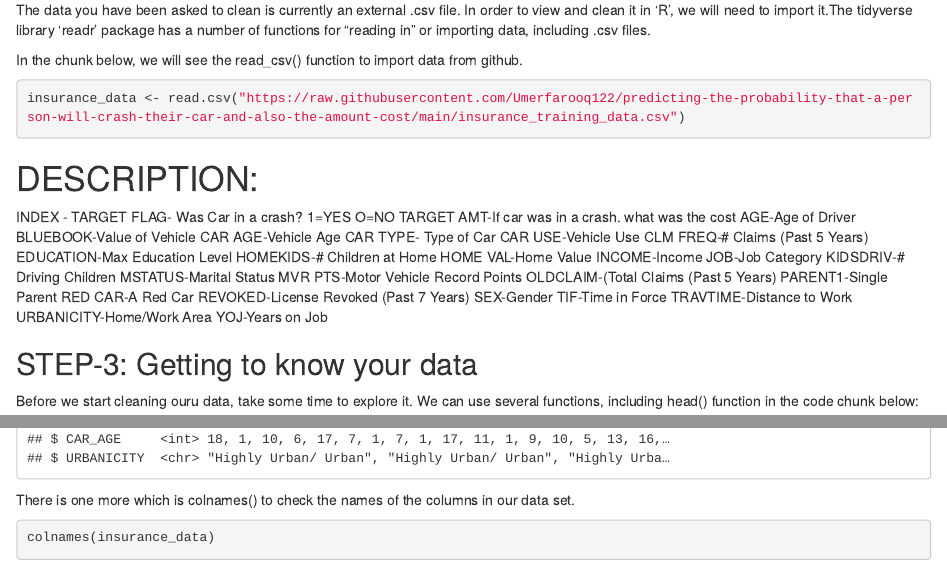
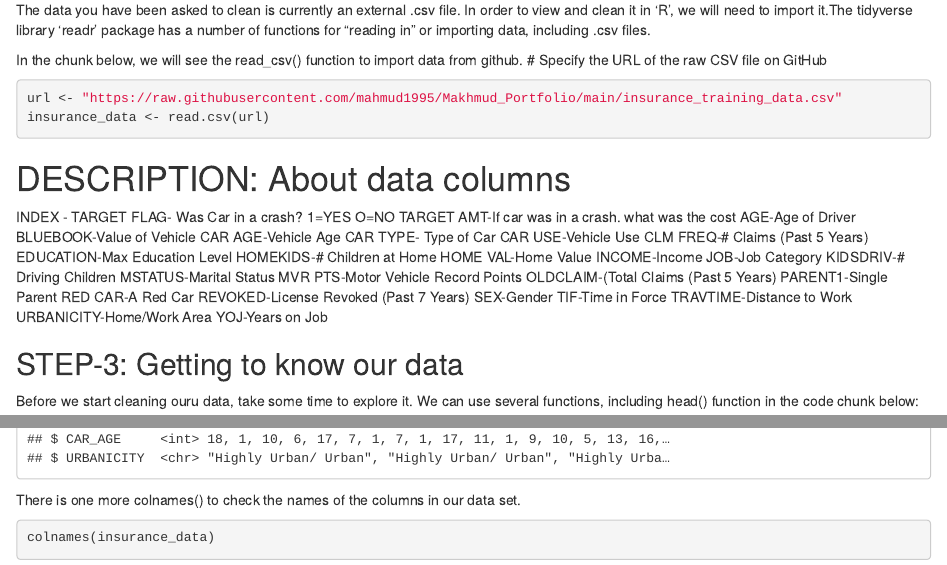
Before and after one commit to mahmud1995/Data_Cleaning_with_Car_Crash_Data-23_12_02, an R Markdown document (CLEANING_DATA_INSURANCE_CAR_CRASH.Rmd): the page in a window 1100 px wide, from 1010 px down, and a second part further down, joined at a grey line. Rendered offline with R 4.5, knitr and Pandoc, with nearby package versions.

Commit message:
Update CLEANING_DATA_INSURANCE_CAR_CRASH.Rmd

````diff
--- a/CLEANING_DATA_INSURANCE_CAR_CRASH.Rmd
+++ b/CLEANING_DATA_INSURANCE_CAR_CRASH.Rmd
@@ -32,10 +32,12 @@ library(dplyr)
 The data you have been asked to clean is currently an external .csv file. In order to view and clean it in 'R', we will need to import it.The tidyverse library 'readr' package has a number of functions for "reading in" or importing data, including .csv files.
 
 In the chunk below, we will see the read_csv() function to import data from github.
+# Specify the URL of the raw CSV file on GitHub
 ```{r}
-insurance_data <- read.csv("https://raw.githubusercontent.com/Umerfarooq122/predicting-the-probability-that-a-person-will-crash-their-car-and-also-the-amount-cost/main/insurance_training_data.csv")
+url <- "https://raw.githubusercontent.com/mahmud1995/Makhmud_Portfolio/main/insurance_training_data.csv"
+insurance_data <- read.csv(url)
 ```
-# DESCRIPTION:
+# DESCRIPTION: About data columns
 INDEX -
 TARGET FLAG- Was Car in a crash? 1=YES O=NO
 TARGET AMT-If car was in a crash. what was the cost
@@ -63,7 +65,7 @@ TRAVTIME-Distance to Work
 URBANICITY-Home/Work Area
 YOJ-Years on Job
 
-## STEP-3: Getting to know your data
+## STEP-3: Getting to know our data
 
 Before we start cleaning ouru data, take some time to explore it. We can use several functions, including head() function in the code chunk below:
 ```{r}
@@ -80,7 +82,7 @@ We have 8161 observations and 26 columns in our data set.
 glimpse(insurance_data)
 ```
 
-There is one more which is colnames() to check the names of the columns in our data set.
+There is one more colnames() to check the names of the columns in our data set.
 ```{r}
 colnames(insurance_data)
 ```
````
Also changed, not shown: CLEANING_DATA_INSURANCE_CAR_CRASH.Rmd (3 more changed lines).
